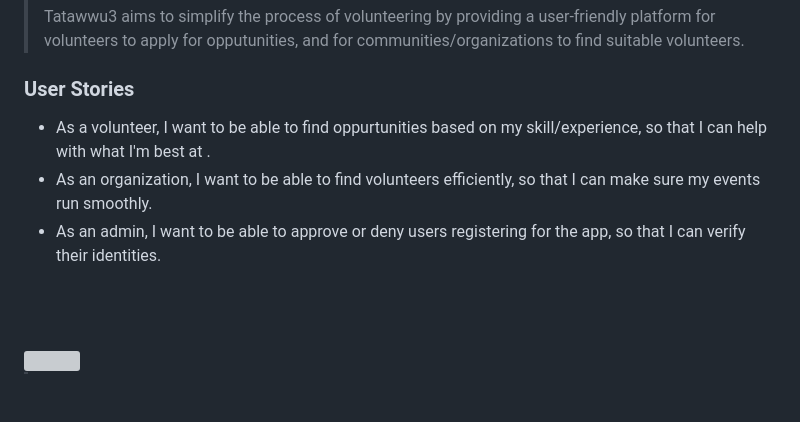
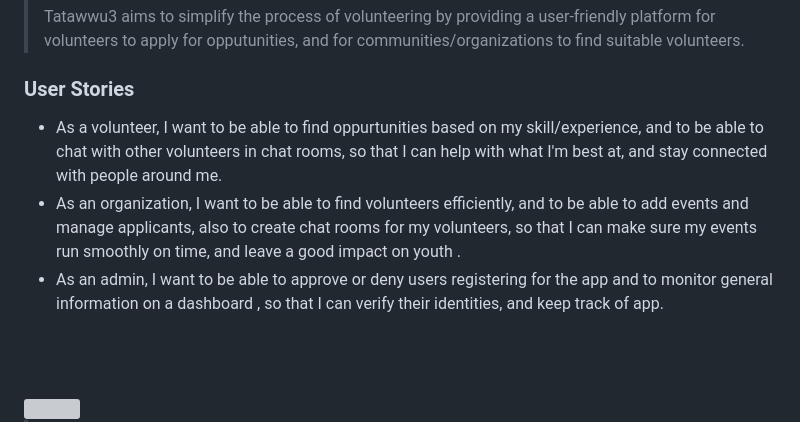
Before and after one commit to MoeKhaweja/tatawwu3, a Markdown page: README.md, the part around the change. GitHub-like rendering; blank space fills up the shorter version; grey boxes are pictures that could not be loaded.

```diff
--- a/README.md
+++ b/README.md
@@ -10,9 +10,9 @@
 > Tatawwu3 aims to simplify the process of volunteering by providing a user-friendly platform for volunteers to apply for opputunities, and for communities/organizations to find suitable volunteers.
 
 ### User Stories
-- As a volunteer, I want to be able to find oppurtunities based on my skill/experience, so that I can help with what I'm best at .
-- As an organization, I want to be able to find volunteers efficiently, so that I can make sure my events run smoothly.
-- As an admin, I want to be able to approve or deny users registering for the app, so that I can verify their identities.
+- As a volunteer, I want to be able to find oppurtunities based on my skill/experience, and to be able to chat with other volunteers in chat rooms, so that I can help with what I'm best at, and stay connected with people around me.
+- As an organization, I want to be able to find volunteers efficiently, and to be able to add events and manage applicants, also to create chat rooms for my volunteers, so that I can make sure my events run smoothly on time, and leave a good impact on youth .
+- As an admin, I want to be able to approve or deny users registering for the app and to monitor general information on a dashboard , so that I can verify their identities, and keep track of app.
 
 <br><br>
 
```
